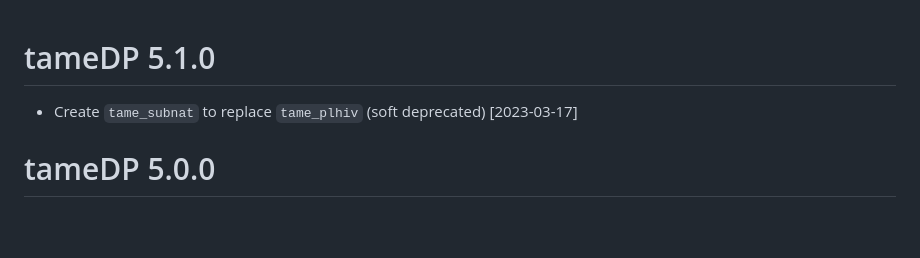
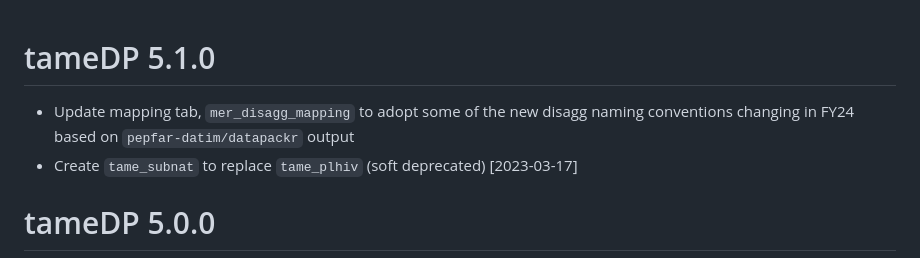
Before and after one commit to USAID-OHA-SI/tameDP, a Markdown page: NEWS.md, the part around the change. GitHub-like rendering; blank space fills up the shorter version.

Commit message:
doc: update news

```diff
--- a/NEWS.md
+++ b/NEWS.md
@@ -1,4 +1,5 @@
 # tameDP 5.1.0
+* Update mapping tab, `mer_disagg_mapping` to adopt some of the new disagg naming conventions changing in FY24 based on `pepfar-datim/datapackr` output
 * Create `tame_subnat` to replace `tame_plhiv` (soft deprecated) [2023-03-17]
 
 # tameDP 5.0.0
```
